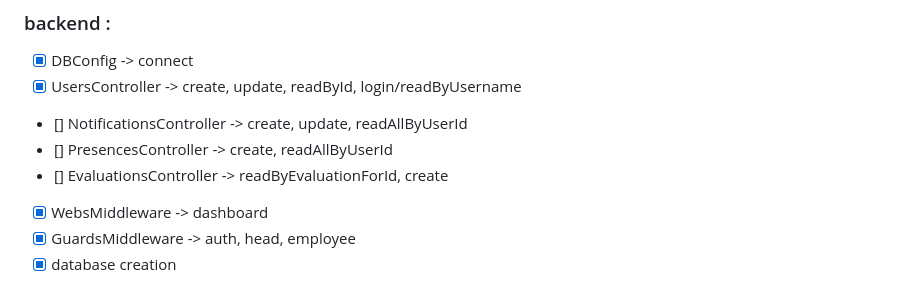
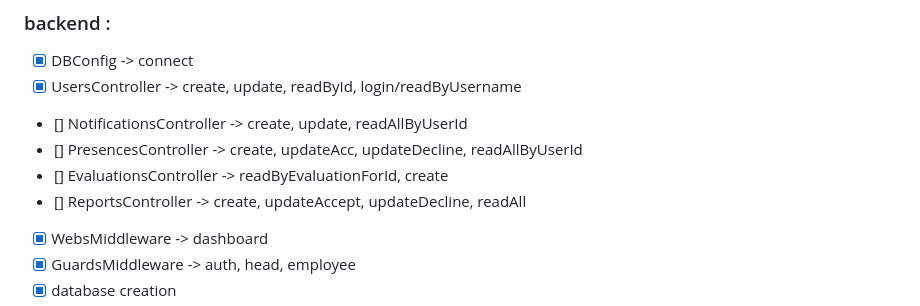
Before and after one commit to AwpticGH/Project-Akhir-PWL, a Markdown page: readme.md, the part around the change. GitHub-like rendering.

Commit message:
update readme.md
nambah poin ReportsController di backend

```diff
--- a/readme.md
+++ b/readme.md
@@ -40,8 +40,9 @@
 - [x] DBConfig -> connect
 - [x] UsersController -> create, update, readById, login/readByUsername
 - [] NotificationsController -> create, update, readAllByUserId
-- [] PresencesController -> create, readAllByUserId
+- [] PresencesController -> create, updateAcc, updateDecline, readAllByUserId
 - [] EvaluationsController -> readByEvaluationForId, create
+- [] ReportsController -> create, updateAccept, updateDecline, readAll
 - [x] WebsMiddleware -> dashboard
 - [x] GuardsMiddleware -> auth, head, employee
 - [x] database creation
```
